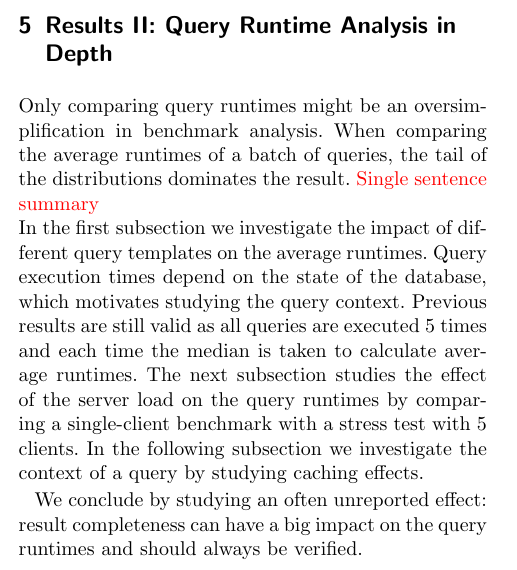
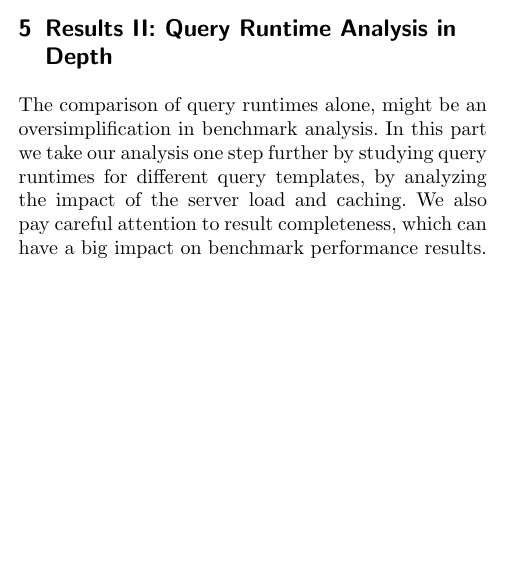
Before and after one commit to drdwitte/benchmarking_biom_semantics, a LaTeX document (bmc_article.tex, which reads resultsII.tex): part of one column of page 10 of 19, cut so that both start at the same text, the shorter picture padded with empty space. Compiled offline with pdfLaTeX.

Commit message:
Reworked Results II

```diff
--- a/resultsII.tex
+++ b/resultsII.tex
@@ -1,17 +1,24 @@
-Only comparing query runtimes might be an oversimplification in benchmark analysis.
-When comparing the average runtimes of a batch of queries, the tail of the distributions dominates the result.
-\todo{Single sentence summary} \\
-In the first subsection
-%~\ref{subsec:templates}
-we investigate the impact of different query templates on the average runtimes.
-Query execution times depend on the state of the database, which motivates studying the query context. Previous results are still valid as all queries are executed 5 times and each time the median is taken to calculate average runtimes.
-The next subsection
-%~\ref{subsec:load}
-studies the effect of the server load on the query runtimes by comparing a single-client benchmark with a stress test with 5 clients. In the following subsection we investigate the context of a query by studying caching effects.
 
-%This will be explored in section~\ref{subsec:caching}.
-We conclude by studying an often unreported effect: result completeness can have a big impact on the query runtimes and should always be verified.
-%as we will discuss in section~\ref{subsec:completeness}.
+The comparison of query runtimes alone, might be an oversimplification in benchmark analysis.
+In this part we take our analysis one step further by studying query runtimes for different query templates, by analyzing the impact of the server load and caching. We also pay careful attention to result completeness, which can have a big impact on benchmark performance results.
+
+
+%In this part we study the impact of different query templates, the role of the server load
+%
+%Only comparing query runtimes might be an oversimplification in benchmark analysis.
+%When comparing the average runtimes of a batch of queries, the tail of the distributions dominates the result.
+%\todo{Single sentence summary} \\
+%In the first subsection
+%%~\ref{subsec:templates}
+%we investigate the impact of different query templates on the average runtimes.
+%Query execution times depend on the state of the database, which motivates studying the query context. Previous results are still valid as all queries are executed 5 times and each time the median is taken to calculate average runtimes.
+%The next subsection
+%%~\ref{subsec:load}
+%studies the effect of the server load on the query runtimes by comparing a single-client benchmark with a stress test with 5 clients. In the following subsection we investigate the context of a query by studying caching effects.
+%
+%%This will be explored in section~\ref{subsec:caching}.
+%We conclude by studying an often unreported effect: result completeness can have a big impact on the query runtimes and should always be verified.
+%%as we will discuss in section~\ref{subsec:completeness}.
 
 \subsection{Query runtimes for different template types}
 \label{subsec:templates}
```
Also changed, not shown: bmc_article.pdf, resultsII.tex (4 more changed lines).
